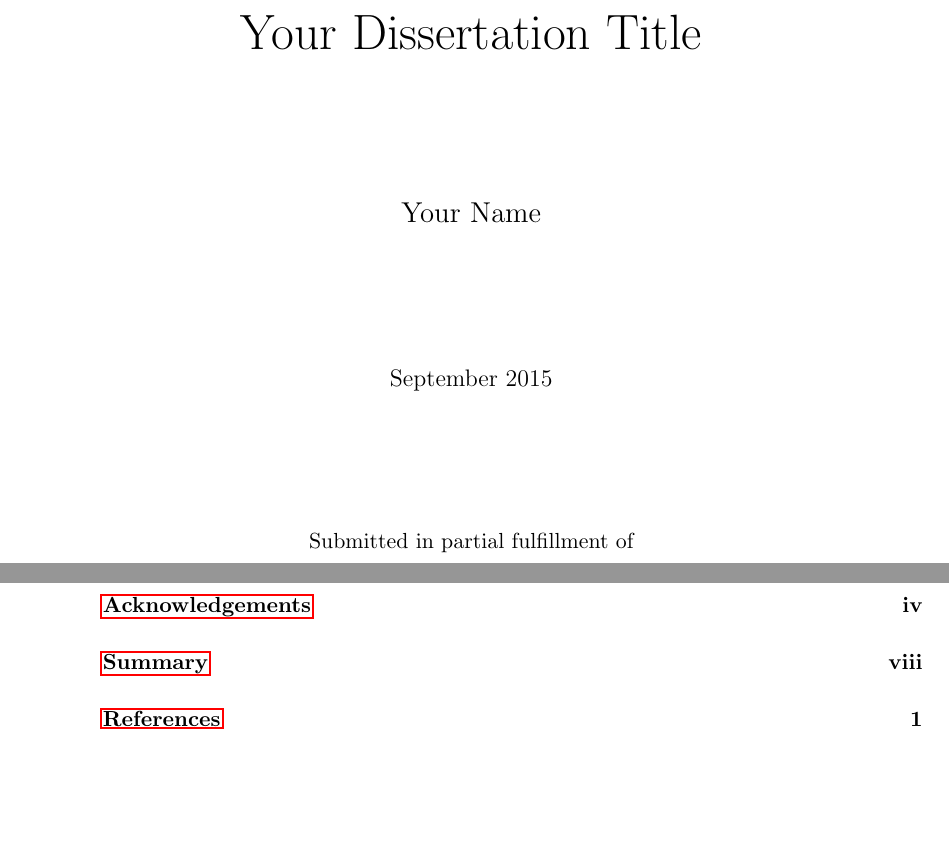
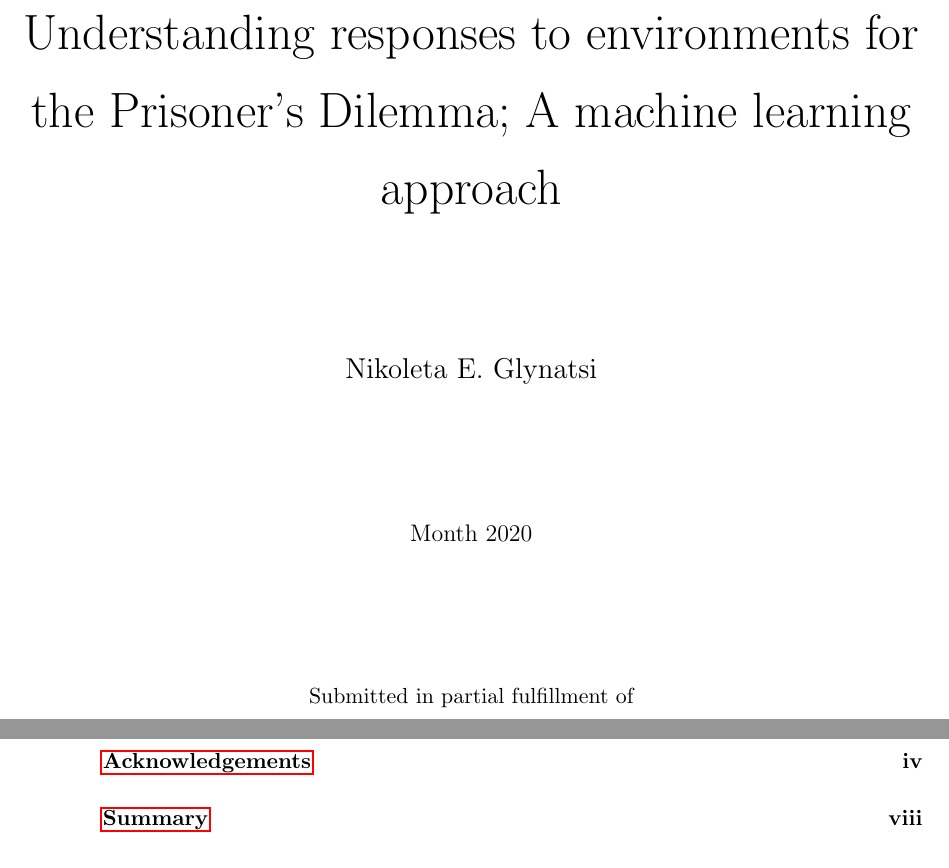
Before and after one commit to Nikoleta-v3/Thesis, a LaTeX thesis (main.tex, which reads title.tex): two parts of pages 1 and 6 of 10 before the commit and two parts of pages 1 and 6 of 9 after it, joined at a grey line, cut at the place of the change, the shorter picture padded with empty space. Compiled offline with pdfLaTeX.

Commit message:
adds details in title

```diff
--- a/title.tex
+++ b/title.tex
@@ -4,16 +4,16 @@
 		\vspace{60pt}
 
 		\Huge
-		Your Dissertation Title
+		Understanding responses to environments for the Prisoner’s Dilemma; A machine learning approach
 
 		\vspace{2cm}
 
 		\Large
-		Your Name
+		Nikoleta E. Glynatsi
 
 		\vspace{2cm}
 		\large
-		September 2015
+		Month 2020
 
 		\vspace{2cm}
 		\normalsize
```
Also changed, not shown: main.tex (+1 -1 lines), main.pdf.
